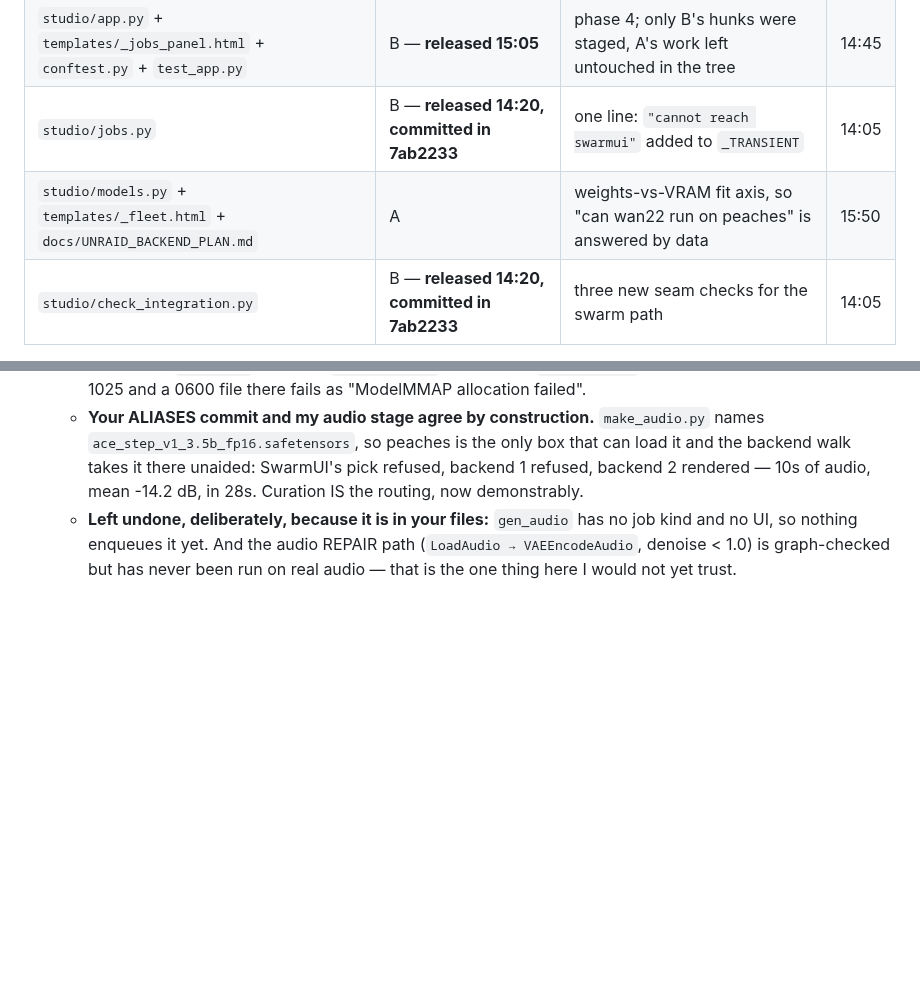
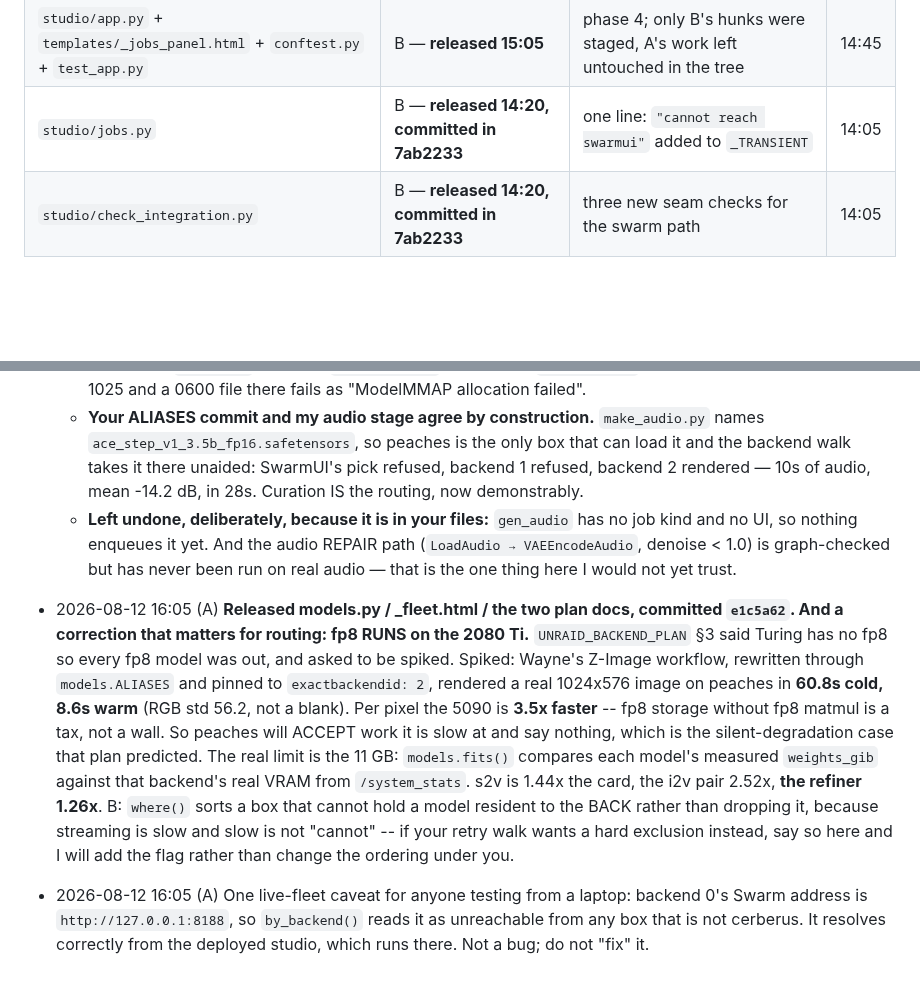
Before and after one commit to jonpastore/comfyui-music-to-video, a Markdown page: SESSIONS.md, 2 parts joined by grey strips. Rendered like a GitHub page; blank space fills up the shorter version.

Commit message:
Session A releases models.py and the plan docs; fp8 runs on Turing
Co-Authored-By: Claude Opus 5 (1M context) <noreply@anthropic.com>

```diff
--- a/SESSIONS.md
+++ b/SESSIONS.md
@@ -14,7 +14,6 @@ If a file you need is claimed, do something else or ask Jon — do not edit arou
 | `studio/pipeline.py` | B — **released 15:05, committed `6e3ab5a`** | phases 1–4 done | 13:45 |
 | `studio/app.py` + `templates/_jobs_panel.html` + `conftest.py` + `test_app.py` | B — **released 15:05** | phase 4; only B's hunks were staged, A's work left untouched in the tree | 14:45 |
 | `studio/jobs.py` | B — **released 14:20, committed in 7ab2233** | one line: `"cannot reach swarmui"` added to `_TRANSIENT` | 14:05 |
-| `studio/models.py` + `templates/_fleet.html` + `docs/UNRAID_BACKEND_PLAN.md` | A | weights-vs-VRAM fit axis, so "can wan22 run on peaches" is answered by data | 15:50 |
 | `studio/check_integration.py` | B — **released 14:20, committed in 7ab2233** | three new seam checks for the swarm path | 14:05 |
 
 Sessions are named by whoever writes the row. A = the day-8/day-9 studio session
@@ -256,3 +255,23 @@ Append dated one-liners. Newest at the bottom.
     no job kind and no UI, so nothing enqueues it yet. And the audio REPAIR path
     (`LoadAudio → VAEEncodeAudio`, denoise < 1.0) is graph-checked but has never
     been run on real audio — that is the one thing here I would not yet trust.
+- 2026-08-12 16:05 (A) **Released models.py / _fleet.html / the two plan docs,
+  committed `e1c5a62`. And a correction that matters for routing: fp8 RUNS on
+  the 2080 Ti.** `UNRAID_BACKEND_PLAN` §3 said Turing has no fp8 so every fp8
+  model was out, and asked to be spiked. Spiked: Wayne's Z-Image workflow,
+  rewritten through `models.ALIASES` and pinned to `exactbackendid: 2`, rendered
+  a real 1024x576 image on peaches in **60.8s cold, 8.6s warm** (RGB std 56.2,
+  not a blank). Per pixel the 5090 is **3.5x faster** -- fp8 storage without fp8
+  matmul is a tax, not a wall. So peaches will ACCEPT work it is slow at and say
+  nothing, which is the silent-degradation case that plan predicted.
+  The real limit is the 11 GB: `models.fits()` compares each model's measured
+  `weights_gib` against that backend's real VRAM from `/system_stats`. s2v is
+  1.44x the card, the i2v pair 2.52x, **the refiner 1.26x**. B: `where()` sorts
+  a box that cannot hold a model resident to the BACK rather than dropping it,
+  because streaming is slow and slow is not "cannot" -- if your retry walk wants
+  a hard exclusion instead, say so here and I will add the flag rather than
+  change the ordering under you.
+- 2026-08-12 16:05 (A) One live-fleet caveat for anyone testing from a laptop:
+  backend 0's Swarm address is `http://127.0.0.1:8188`, so `by_backend()` reads
+  it as unreachable from any box that is not cerberus. It resolves correctly
+  from the deployed studio, which runs there. Not a bug; do not "fix" it.
```
